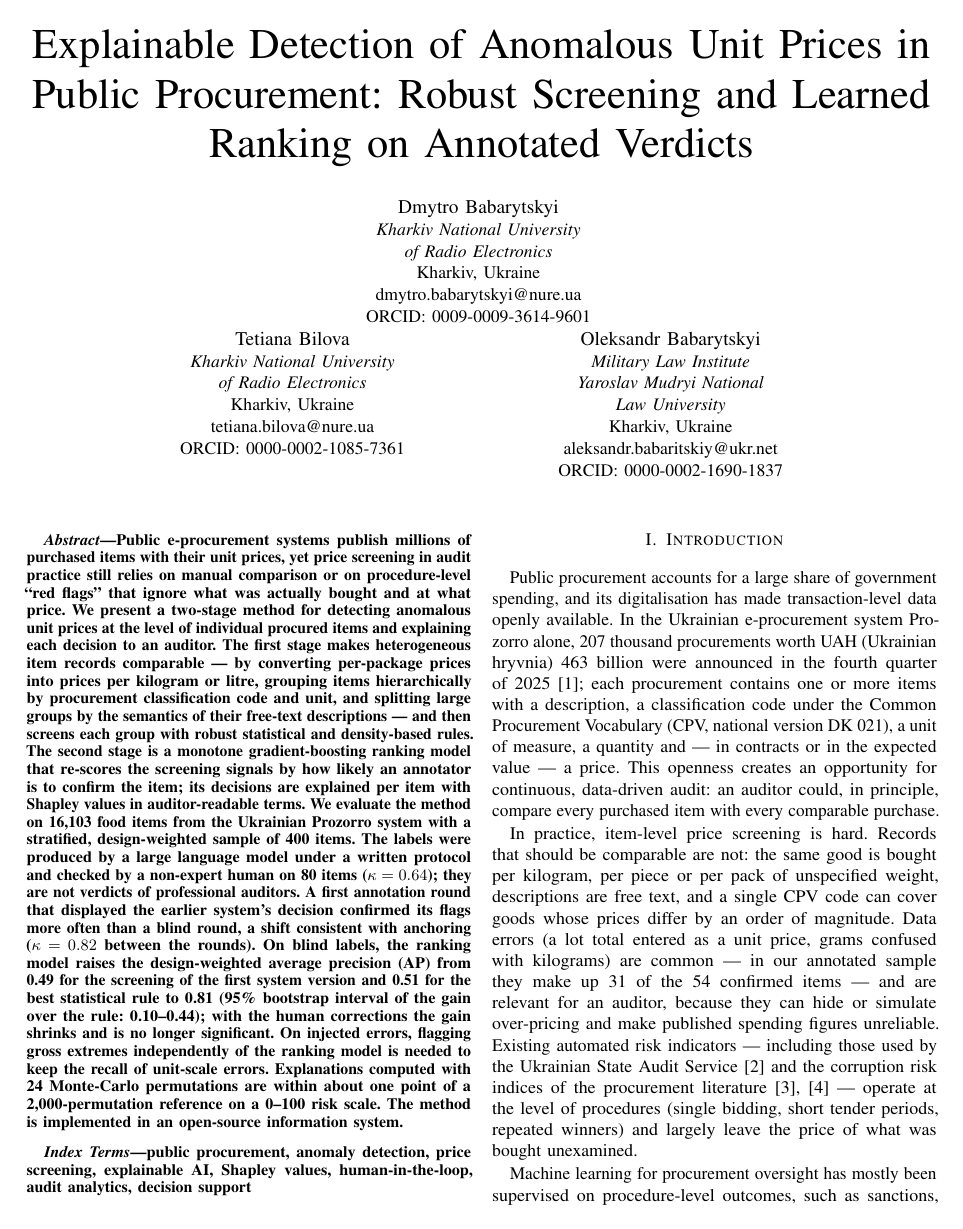
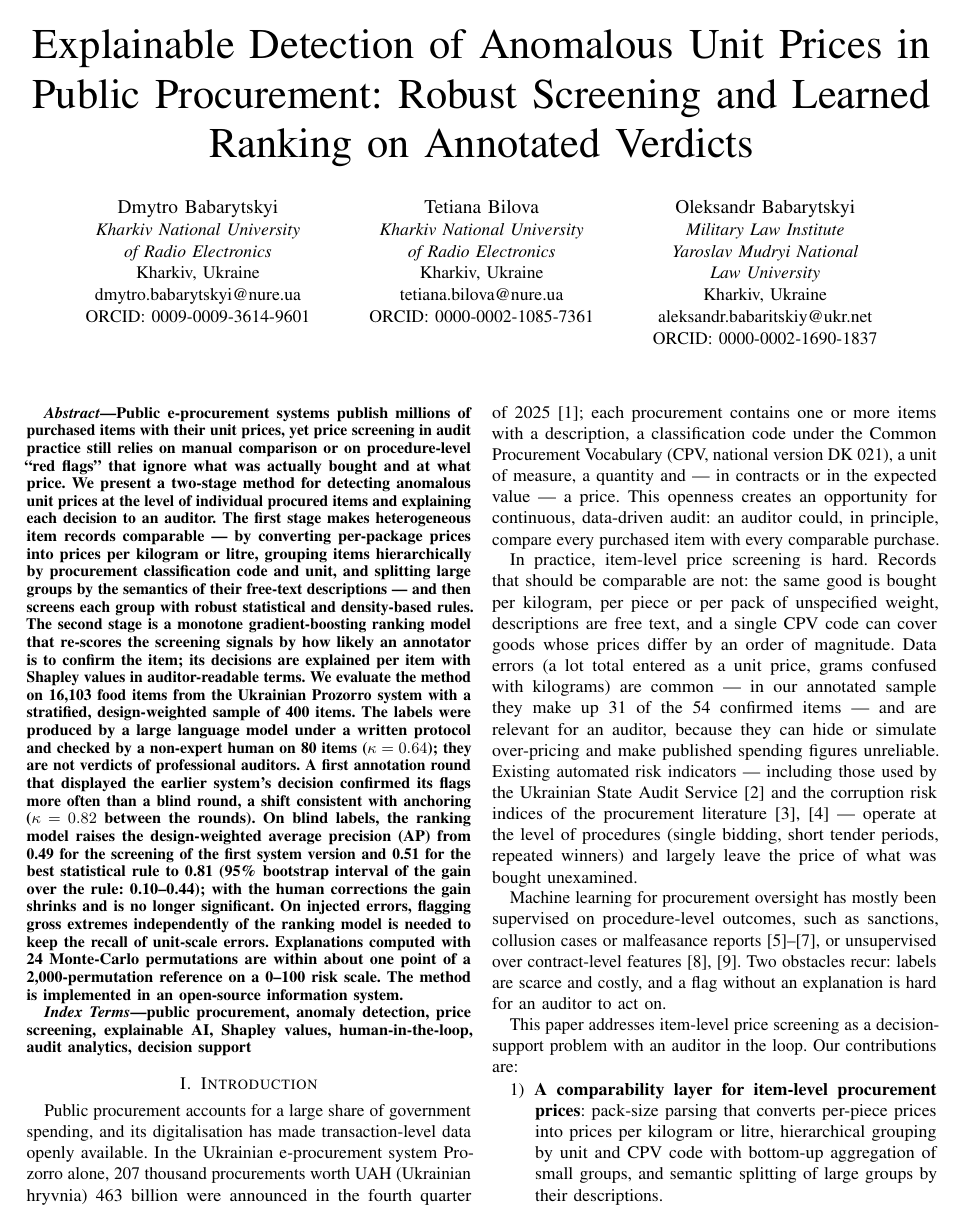
Before and after one commit to DmytroBabarytskyi/tendoor, a LaTeX paper (research/paper/main.tex): page 1 of 13. Compiled offline with pdfLaTeX.

Commit message:
Стаття: три автори в одному ряду

```diff
--- a/research/paper/main.tex
+++ b/research/paper/main.tex
@@ -30,27 +30,18 @@
 \newcommand{\doi}[1]{\href{https://doi.org/#1}{doi:~\detokenize{#1}}}
 % незаповнені місця — видно в PDF, щоб нічого не пропустити перед подачею
 \newcommand{\TBD}[1]{\textcolor{red}{[TBD: #1]}}
-% новий рядок у блоці авторів IEEEtran (стандартний прийом для розкладки авторів у кілька рядків)
-\makeatletter
-\newcommand{\linebreakand}{%
-  \end{@IEEEauthorhalign}
-  \hfill\mbox{}\par
-  \mbox{}\hfill\begin{@IEEEauthorhalign}}
-\makeatother
-
 \begin{document}
 
 \title{Explainable Detection of Anomalous Unit Prices in Public Procurement:
 Robust Screening and Learned Ranking on Annotated Verdicts}
 
-% перший автор окремим рядком по центру, співавтори — рядком нижче (порядок авторів зберігається)
 \author{\IEEEauthorblockN{Dmytro Babarytskyi}
 \IEEEauthorblockA{\textit{Kharkiv National University}\\
 \textit{of Radio Electronics}\\
 Kharkiv, Ukraine\\
 dmytro.babarytskyi@nure.ua\\
 ORCID: 0009-0009-3614-9601}
-\linebreakand
+\and
 \IEEEauthorblockN{Tetiana Bilova}
 \IEEEauthorblockA{\textit{Kharkiv National University}\\
 \textit{of Radio Electronics}\\
```
